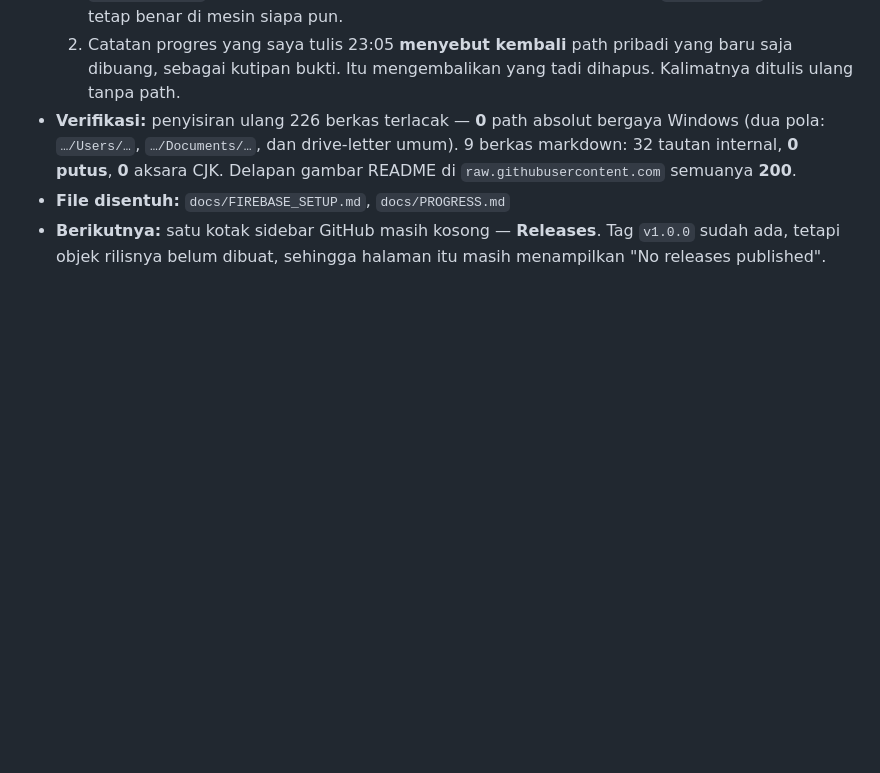
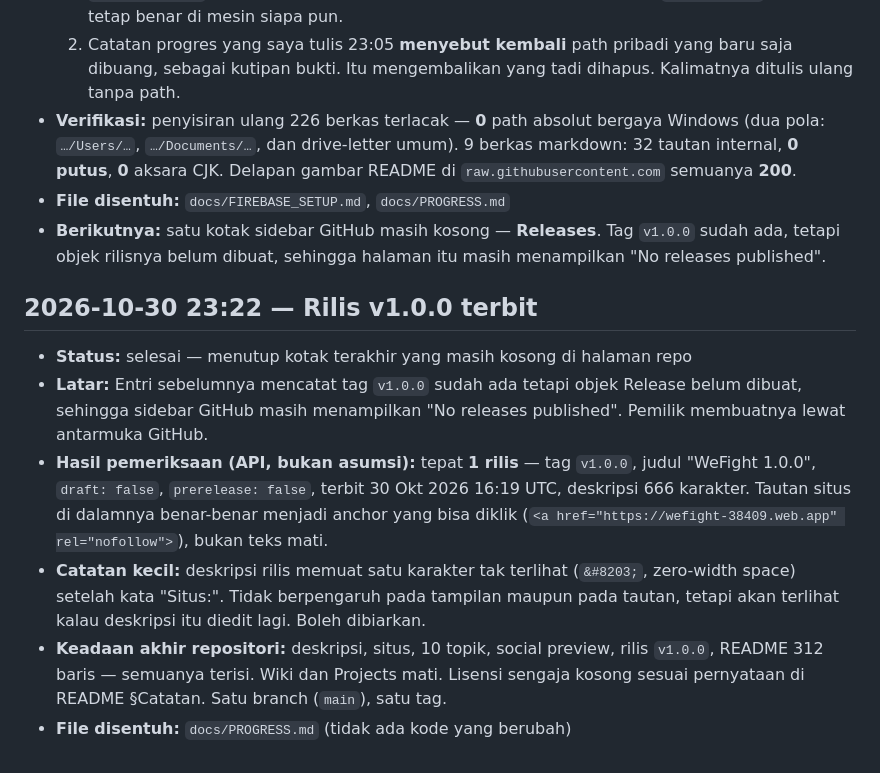
Before and after one commit to masb0i/WeFight, a Markdown page: docs/PROGRESS.md, the part around the change. Rendered like a GitHub page; blank space fills up the shorter version.

Commit message:
docs(progress): catat rilis v1.0.0 terbit

```diff
--- a/docs/PROGRESS.md
+++ b/docs/PROGRESS.md
@@ -315,3 +315,11 @@ LULUS  Akun B menulis catatan atas nama akun A ... ditolak aturan
 - **Verifikasi:** penyisiran ulang 226 berkas terlacak — **0** path absolut bergaya Windows (dua pola: `…/Users/…`, `…/Documents/…`, dan drive-letter umum). 9 berkas markdown: 32 tautan internal, **0 putus**, **0** aksara CJK. Delapan gambar README di `raw.githubusercontent.com` semuanya **200**.
 - **File disentuh:** `docs/FIREBASE_SETUP.md`, `docs/PROGRESS.md`
 - **Berikutnya:** satu kotak sidebar GitHub masih kosong — **Releases**. Tag `v1.0.0` sudah ada, tetapi objek rilisnya belum dibuat, sehingga halaman itu masih menampilkan "No releases published".
+
+## 2026-10-30 23:22 — Rilis v1.0.0 terbit
+- **Status:** selesai — menutup kotak terakhir yang masih kosong di halaman repo
+- **Latar:** Entri sebelumnya mencatat tag `v1.0.0` sudah ada tetapi objek Release belum dibuat, sehingga sidebar GitHub masih menampilkan "No releases published". Pemilik membuatnya lewat antarmuka GitHub.
+- **Hasil pemeriksaan (API, bukan asumsi):** tepat **1 rilis** — tag `v1.0.0`, judul "WeFight 1.0.0", `draft: false`, `prerelease: false`, terbit 30 Okt 2026 16:19 UTC, deskripsi 666 karakter. Tautan situs di dalamnya benar-benar menjadi anchor yang bisa diklik (`<a href="https://wefight-38409.web.app" rel="nofollow">`), bukan teks mati.
+- **Catatan kecil:** deskripsi rilis memuat satu karakter tak terlihat (`&#8203;`, zero-width space) setelah kata "Situs:". Tidak berpengaruh pada tampilan maupun pada tautan, tetapi akan terlihat kalau deskripsi itu diedit lagi. Boleh dibiarkan.
+- **Keadaan akhir repositori:** deskripsi, situs, 10 topik, social preview, rilis `v1.0.0`, README 312 baris — semuanya terisi. Wiki dan Projects mati. Lisensi sengaja kosong sesuai pernyataan di README §Catatan. Satu branch (`main`), satu tag.
+- **File disentuh:** `docs/PROGRESS.md` (tidak ada kode yang berubah)
```
